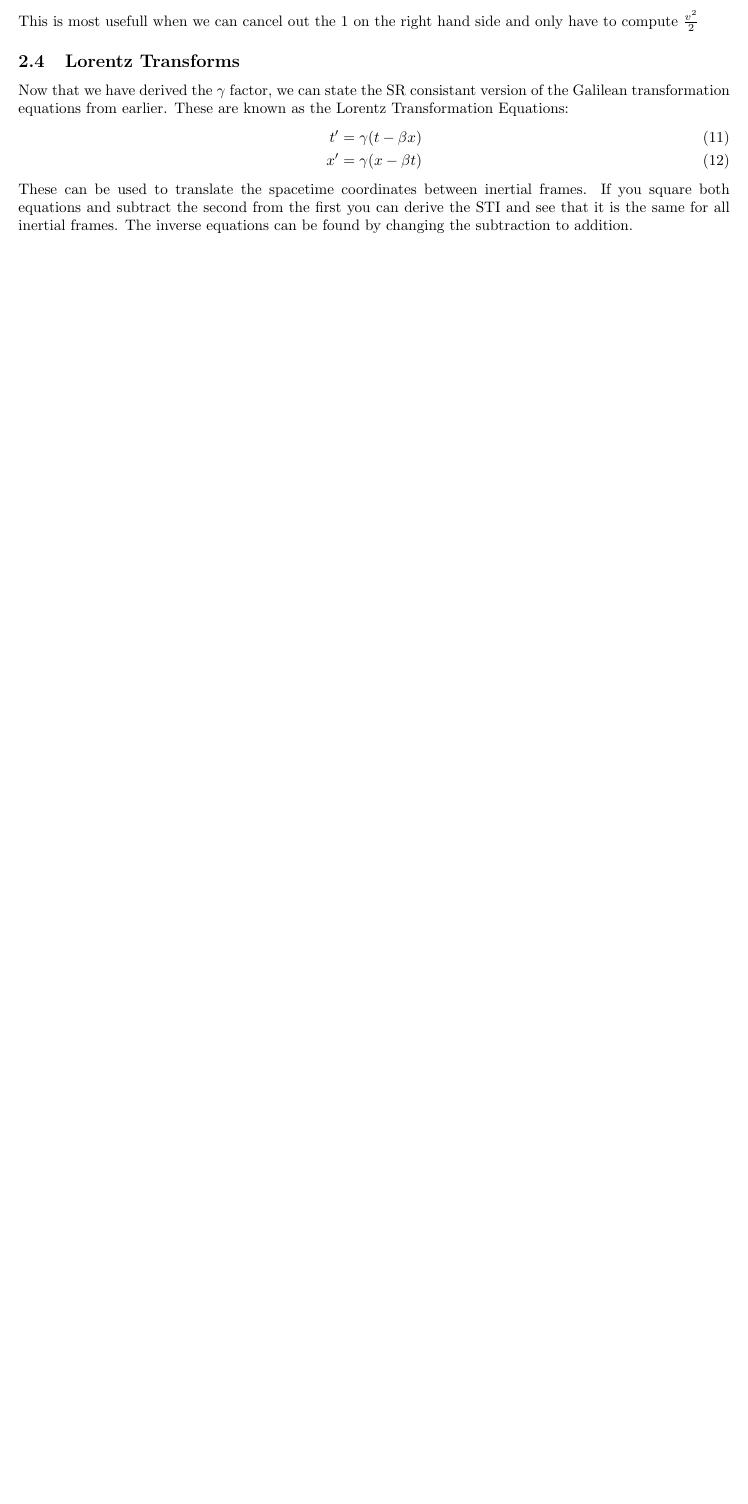
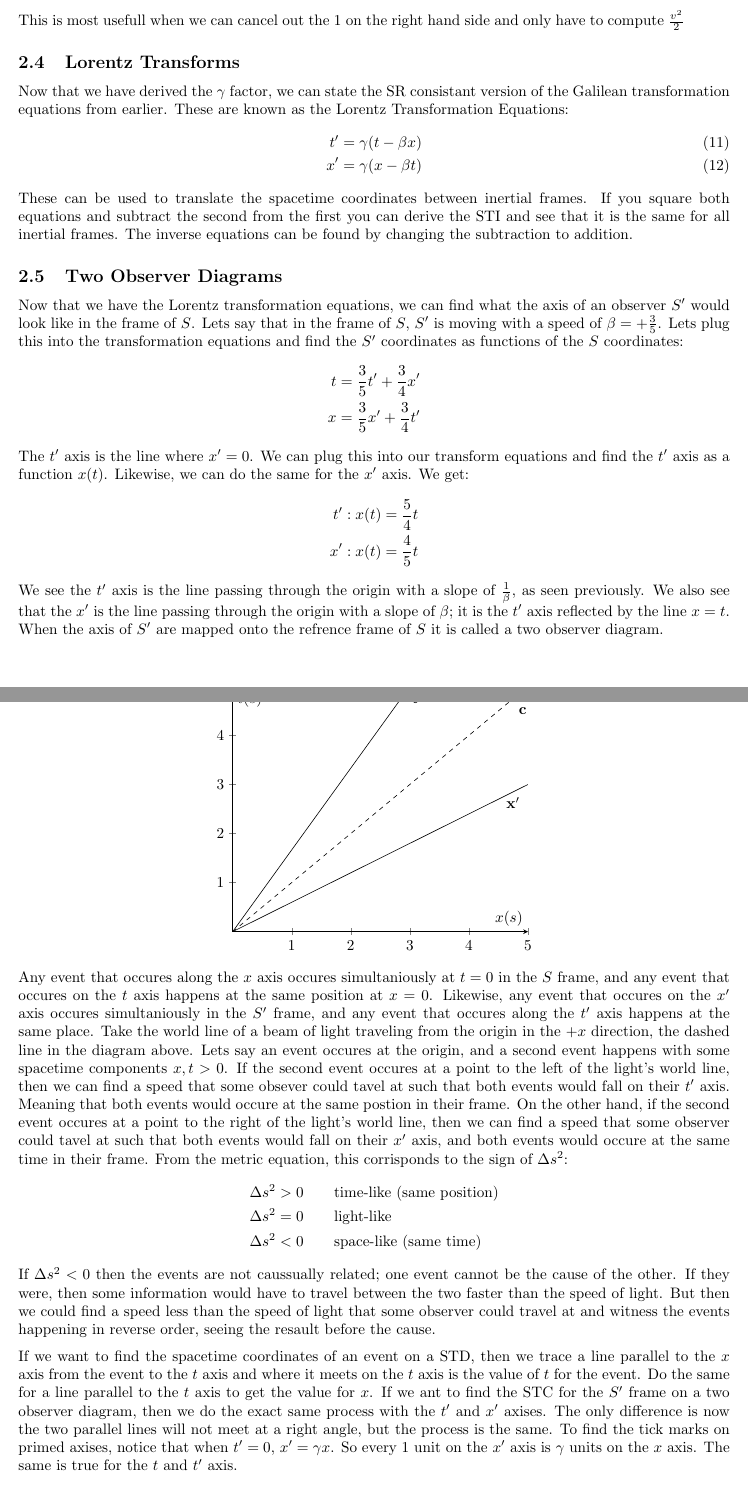
Before and after one commit to Xkitzedjr/notes, a LaTeX document (week1-3.tex): part of page 5 of 7 before the commit and two parts of pages 6 and 7 of 9 after it, the two joined at a grey line, cut so that both start at the same text, the shorter picture padded with empty space. Compiled offline with pdfLaTeX.

Commit message:
added to section 2 and 3

```diff
--- a/week1-3.tex
+++ b/week1-3.tex
@@ -8,6 +8,7 @@
 \usepackage{pgfplots}
 \usepackage{graphicx}
 \usepackage[margin=1.0in]{geometry}
+\usepackage[parfill]{parskip}
 \usepackage{bbold}
 
 \begin{document}
@@ -205,3 +207,54 @@ Now that we have derived the $\gamma$ factor, we can state the SR consistant ver
 \end{align}
 These can be used to translate the spacetime coordinates between inertial frames. If you square both equations and subtract the second from the first you can derive the STI and see that it is the same for all inertial frames. The inverse equations can be found by changing the subtraction to addition.
 
+\subsection{Two Observer Diagrams}
+Now that we have the Lorentz transformation equations, we can find what the axis of an observer $S'$ would look like in the frame of $S$. Lets say that in the frame of $S$, $S'$ is moving with a speed of $\beta = + \frac{3}{5}$. Lets plug this into the transformation equations and find the $S'$ coordinates as functions of the $S$ coordinates:
+\begin{align*}
+  t = \frac{3}{5}t' + \frac{3}{4}x'\\
+  x = \frac{3}{5}x' + \frac{3}{4}t'
+\end{align*}
+The $t'$ axis is the line where $x'=0$. We can plug this into our transform equations and find the $t'$ axis as a function $x(t)$. Likewise, we can do the same for the $x'$ axis. We get:
+\begin{align*}
+  t': x(t) = \frac{5}{4}t\\
+  x': x(t) = \frac{4}{5}t
+\end{align*}
+We see the $t'$ axis is the line passing through the origin with a slope of $\frac{1}{\beta}$, as seen previously. We also see that the $x'$ is the line passing through the origin with a slope of $\beta$; it is the $t'$ axis reflected by the line $x=t$. When the axis of $S'$ are mapped onto the refrence frame of $S$ it is called a two observer diagram.
+\begin{center}
+\begin{tikzpicture}
+  \begin{axis}[xmin=0, xmax=5, ymin=0, ymax=5, axis x line=middle, axis y line=middle,
+    xlabel = \(x(s)\),
+    ylabel = \(t(s)\)
+    ]
+    \addplot[domain=0:5, dashed]{x} node[pos=0.9](dashed){};
+    \addplot[domain=0:5]{5/3*x} node[pos=0.6](tprime){};
+    \addplot[domain=0:5]{3/5*x} node[pos=0.95](xprime){};
+    \node[right] at (dashed) {$\mathbf{\quad c}$};
+    \node[below] at (tprime) {$\mathbf{\quad t'}$};
+    \node[below] at (xprime) {$\mathbf{x'}$};
+  \end{axis}
+\end{tikzpicture}
+\end{center}
+Any event that occures along the $x$ axis occures simultaniously at $t=0$ in the $S$ frame, and any event that occures on the $t$
+axis happens at the same position at $x=0$. Likewise, any event that occures on the $x'$ axis occures simultaniously in the $S'$ frame,
+and any event that occures along the $t'$ axis happens at the same place. Take the world line of a beam of light traveling from the
+origin in the $+x$ direction, the dashed line in the diagram above. Lets say an event occures at the origin, and a second event
+happens with some spacetime components $x,t > 0$. If the second event occures at a point to the left of the light's world line, then
+we can find a speed that some obsever could tavel at such that both events would fall on their $t'$ axis. Meaning that both
+events would occure at the same postion in their frame. On the other hand, if the second event occures at a point to the right of the
+light's world line, then we can find a speed that some observer could tavel at such that both events would fall on their $x'$ axis,
+and both events would occure at the same time in their frame. From the metric equation, this corrisponds to the sign of $\Delta s^{2}$:
+\begin{align*}
+  \Delta s^{2} &> 0 \text{\qquad time-like (same position)}\\
+  \Delta s^{2} &= 0 \text{\qquad light-like}\\
+  \Delta s^{2} &< 0 \text{\qquad space-like (same time)}
+\end{align*}
+If $\Delta s^{2}< 0$ then the events are not caussually related; one event cannot be the cause of the other. If they were, then some
+information would have to travel between the two faster than the speed of light. But then we could find a speed less than the speed of
+light that some observer could travel at and witness the events happening in reverse order, seeing the resault before the cause.
+
+If we want to find the spacetime coordinates of an event on a STD, then we trace a line parallel to the $x$ axis from the event to
+the $t$ axis and where it meets on the $t$ axis is the value of $t$ for the event. Do the same for a line parallel to the $t$ axis to
+get the value for $x$. If we ant to find the STC for the $S'$ frame on a two observer diagram, then we do the exact same process with
+the $t'$ and $x'$ axises. The only difference is now the two parallel lines will not meet at a right angle, but the process is the
+same. To find the tick marks on primed axises, notice that when $t'=0$, $x'=\gamma x$. So every $1$ unit on the $x'$ axis is $\gamma$
+units on the $x$ axis. The same is true for the $t$ and $t'$ axis.
```
Also changed, not shown: week1-3.tex (38 more changed lines).
